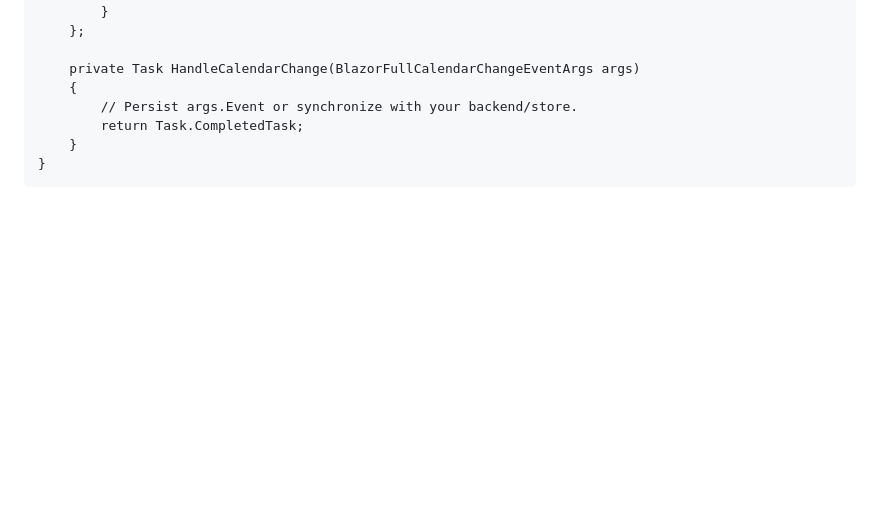
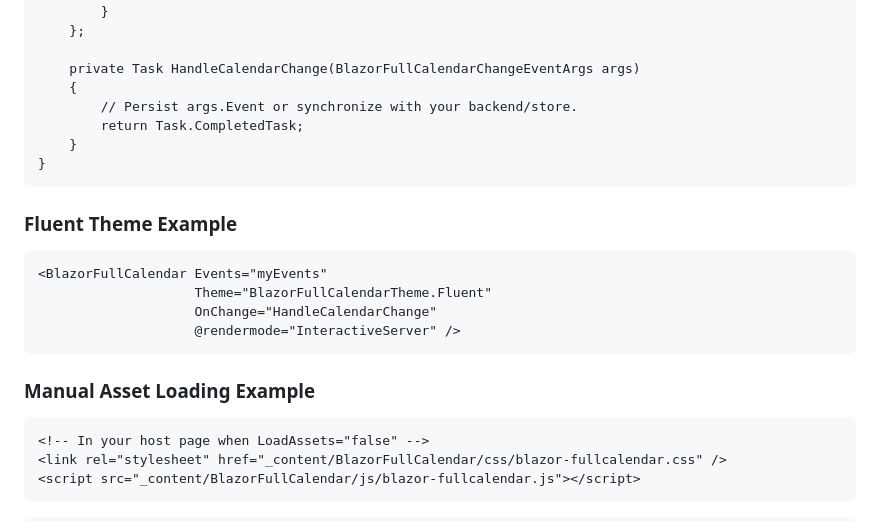
Before and after one commit to msynk/BlazorFullCalendar, a Markdown page: README.md, the part around one of its changes. GitHub-like rendering; blank space fills up the shorter version.

````diff
--- a/README.md
+++ b/README.md
@@ -67,3 +99,20 @@ app.MapRazorComponents<App>()
 }
 ```
 
+### Fluent Theme Example
+
+```razor
+<BlazorFullCalendar Events="myEvents"
+                    Theme="BlazorFullCalendarTheme.Fluent"
+                    OnChange="HandleCalendarChange"
+                    @rendermode="InteractiveServer" />
+```
+
+### Manual Asset Loading Example
+
+```razor
+<!-- In your host page when LoadAssets="false" -->
+<link rel="stylesheet" href="_content/BlazorFullCalendar/css/blazor-fullcalendar.css" />
+<script src="_content/BlazorFullCalendar/js/blazor-fullcalendar.js"></script>
+```
+
````
Also changed, not shown: other parts of README.md (+116 -35 lines).
